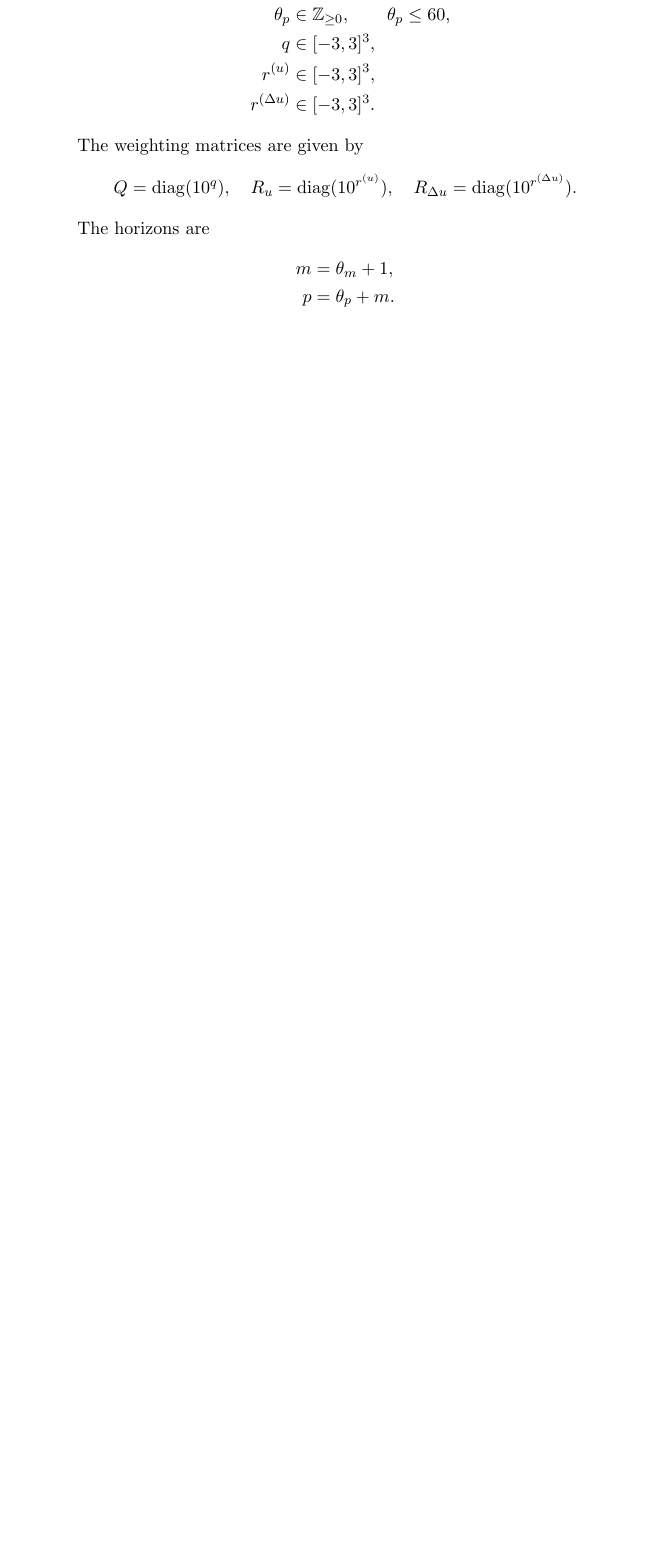
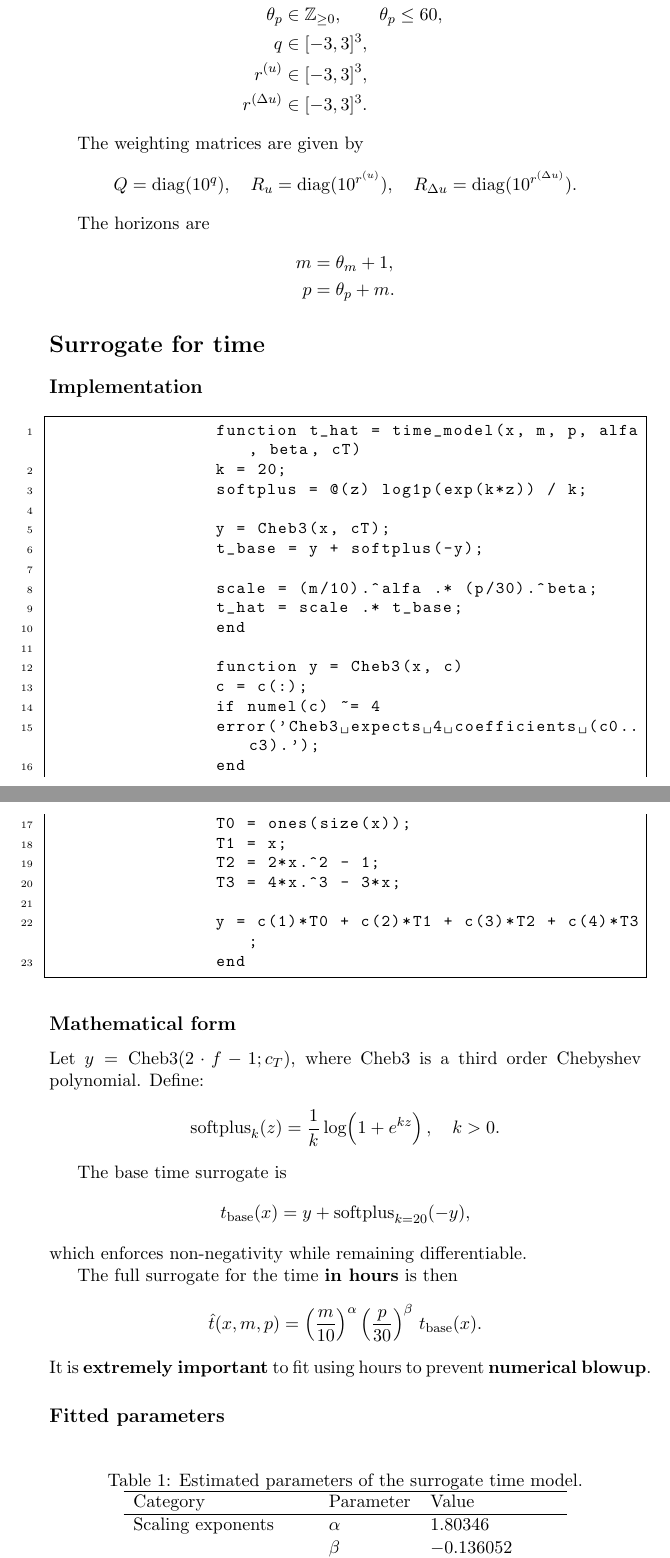
Before and after one commit to LipeCarmel-NTNU/MFBO_NMPC, a LaTeX document (Latex/README.tex): part of the page before the commit and two parts of pages 1 and 2 of 2 after it, the two joined at a grey line, cut so that both start at the same text, the shorter picture padded with empty space. Compiled offline with pdfLaTeX.

Commit message:
Update README.tex

```diff
--- a/Latex/README.tex
+++ b/Latex/README.tex
@@ -1,6 +1,16 @@
 \documentclass[a4paper,11pt]{article}
 \usepackage{amsmath}
 \usepackage{amssymb}
+\usepackage{listings}
+
+\lstset{
+	basicstyle=\ttfamily\small,
+	frame=single,
+	breaklines=true,
+	numbers=left,
+	numberstyle=\tiny
+}
+
 \begin{document}
 
 	\section*{Definition of the tuning vector $\theta$}
@@ -20,7 +30,7 @@
 
 	The components satisfy:
 	\begin{align*}
-		\mathrm{Iter}_{\max} &\in \{1,2,\ldots,300\}, \\
+		f &\in (0, 1), \\
 		\theta_m &\in \mathbb{Z}_{\ge 0}, \qquad \theta_m \leq 30, \\
 		\theta_p &\in \mathbb{Z}_{\ge 0}, \qquad \theta_p \leq 60, \\
 		q &\in [-3,3]^3, \\
@@ -41,3 +51,75 @@
 		p &= \theta_p + m.
 	\end{align*}
 
+	\section*{Surrogate for time}
+
+	\subsection*{Implementation}
+
+	\begin{lstlisting}[language=Matlab]
+		function t_hat = time_model(x, m, p, alfa, beta, cT)
+		k = 20;
+		softplus = @(z) log1p(exp(k*z)) / k;
+
+		y = Cheb3(x, cT);
+		t_base = y + softplus(-y);
+
+		scale = (m/10).^alfa .* (p/30).^beta;
+		t_hat = scale .* t_base;
+		end
+
+		function y = Cheb3(x, c)
+		c = c(:);
+		if numel(c) ~= 4
+		error('Cheb3 expects 4 coefficients (c0..c3).');
+		end
+		T0 = ones(size(x));
+		T1 = x;
+		T2 = 2*x.^2 - 1;
+		T3 = 4*x.^3 - 3*x;
+
+		y = c(1)*T0 + c(2)*T1 + c(3)*T2 + c(4)*T3;
+		end
+
+	\end{lstlisting}
+
+	\subsection*{Mathematical form}
+
+	Let $y = \mathrm{Cheb3}(2\cdot f - 1; c_T)$, where \(\mathrm{Cheb3}\) is a third order Chebyshev polynomial.
+	Define:
+	\[
+	\operatorname{softplus}_k(z) = \frac{1}{k}\log\!\left(1 + e^{k z}\right),
+	\quad k > 0.
+	\]
+
+	The base time surrogate is
+	\[
+	t_{\mathrm{base}}(x)
+	=
+	y + \operatorname{softplus}_{k=20}(-y),
+	\]
+	which enforces non-negativity while remaining differentiable.
+
+	The full surrogate for the time \textbf{in hours} is then
+	\[
+	\hat{t}(x,m,p)
+	=
+	\left(\frac{m}{10}\right)^{\alpha}
+	\left(\frac{p}{30}\right)^{\beta}
+	\, t_{\mathrm{base}}(x).
+	\]
+	It is \textbf{extremely important} to fit using hours to prevent \textbf{numerical blowup}.
+
+
+	\subsection*{Fitted parameters}
+
+	\begin{table}[h]
+		\centering
+		\caption{Estimated parameters of the surrogate time model.}
+		\begin{tabular}{lll}
+			\hline
+			Category & Parameter & Value \\
+			\hline
+			Scaling exponents
+			& $\alpha$ & $1.80346$ \\
+			& $\beta$  & $-0.136052$ \\
+			\hline
```
Also changed, not shown: Latex/README.tex (14 more changed lines).
